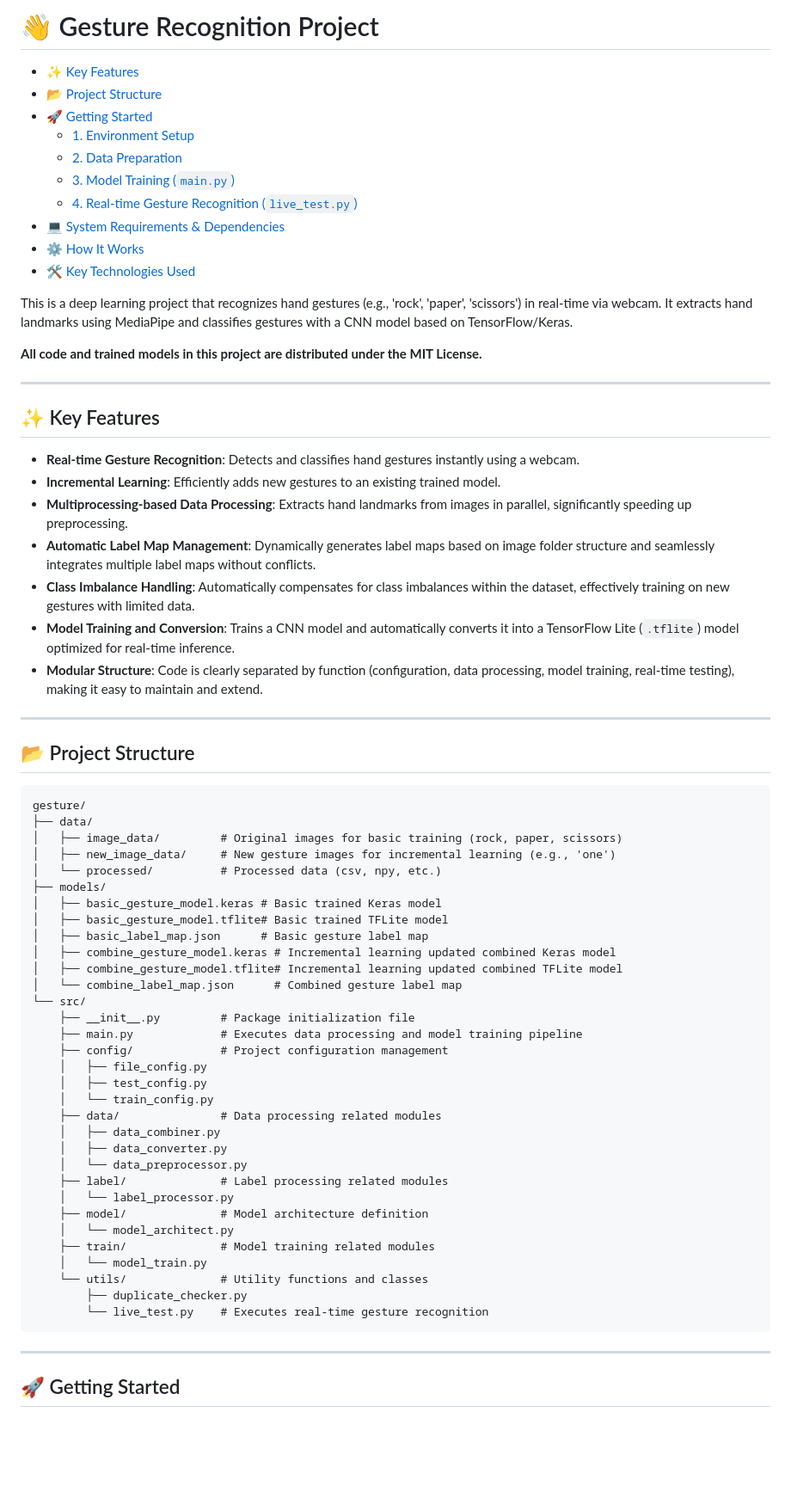
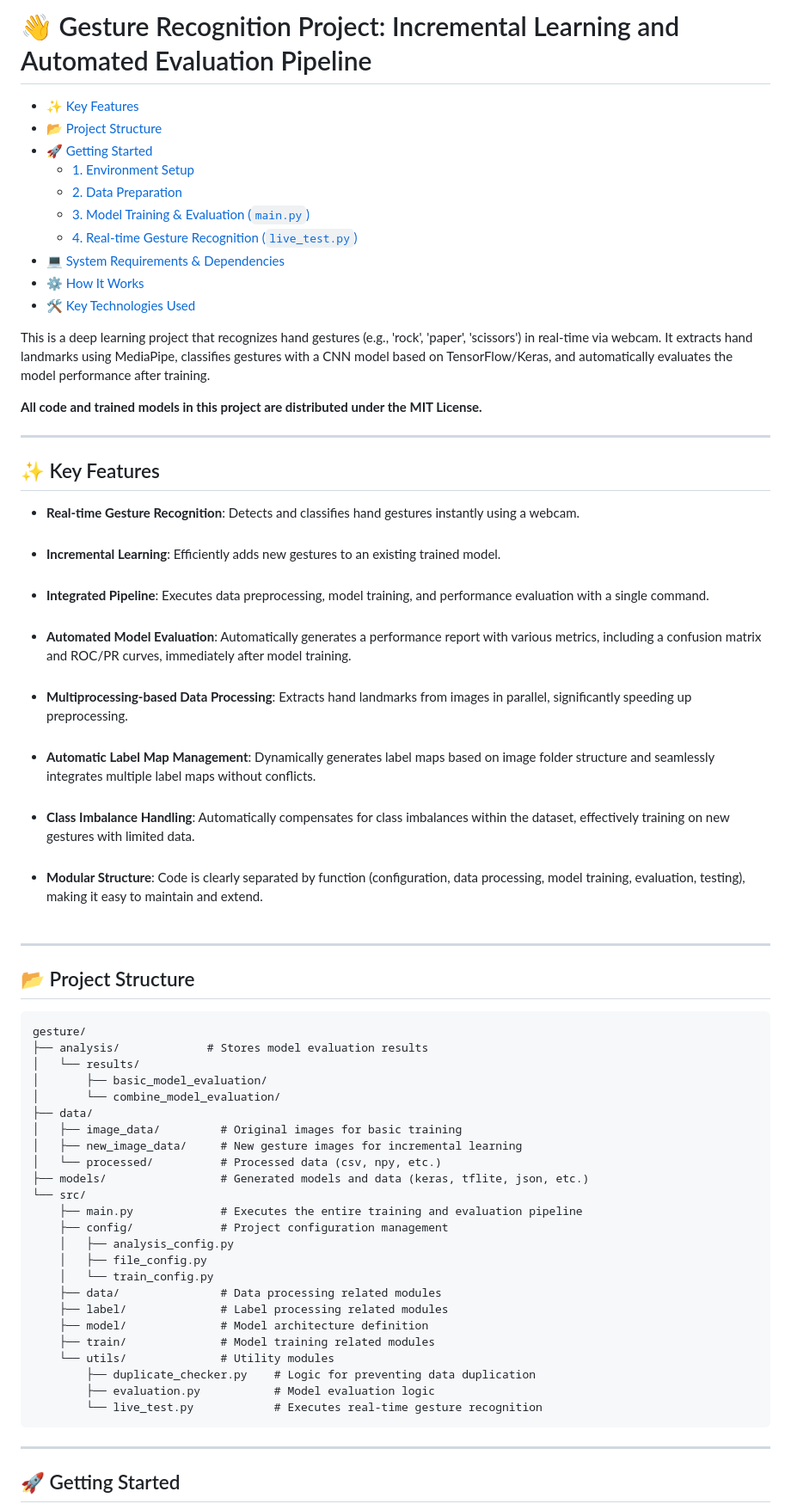
Before and after one commit to sangwoo4/ghostouch, a Markdown page: README.en.md, the part around one of its changes. Shown at 86% size. Rendered like a GitHub page; blank space fills up the shorter version.

Commit message:
25_08_18 README 파일 최신화

````diff
--- a/README.en.md
+++ b/README.en.md
@@ -1,4 +1,4 @@
-# 👋 Gesture Recognition Project
+# 👋 Gesture Recognition Project: Incremental Learning and Automated Evaluation Pipeline
 
 <!-- TOC Start -->
 - [✨ Key Features](#-key-features)
@@ -6,27 +6,28 @@
 - [🚀 Getting Started](#-getting-started)
   - [1. Environment Setup](#1-environment-setup)
   - [2. Data Preparation](#2-data-preparation)
-  - [3. Model Training (`main.py`)](#3-model-training-mainpy)
+  - [3. Model Training & Evaluation (`main.py`)](#3-model-training--evaluation-mainpy)
   - [4. Real-time Gesture Recognition (`live_test.py`)](#4-real-time-gesture-recognition-live-testpy)
 - [💻 System Requirements & Dependencies](#-system-requirements--dependencies)
 - [⚙️ How It Works](#-how-it-works)
 - [🛠️ Key Technologies Used](#-key-technologies-used)
 <!-- TOC End -->
 
-This is a deep learning project that recognizes hand gestures (e.g., 'rock', 'paper', 'scissors') in real-time via webcam. It extracts hand landmarks using MediaPipe and classifies gestures with a CNN model based on TensorFlow/Keras.
+This is a deep learning project that recognizes hand gestures (e.g., 'rock', 'paper', 'scissors') in real-time via webcam. It extracts hand landmarks using MediaPipe, classifies gestures with a CNN model based on TensorFlow/Keras, and automatically evaluates the model performance after training.
 
 **All code and trained models in this project are distributed under the MIT License.**
 
 ---
 
 ## ✨ Key Features
--   **Real-time Gesture Recognition**: Detects and classifies hand gestures instantly using a webcam.
--   **Incremental Learning**: Efficiently adds new gestures to an existing trained model.
--   **Multiprocessing-based Data Processing**: Extracts hand landmarks from images in parallel, significantly speeding up preprocessing.
--   **Automatic Label Map Management**: Dynamically generates label maps based on image folder structure and seamlessly integrates multiple label maps without conflicts.
--   **Class Imbalance Handling**: Automatically compensates for class imbalances within the dataset, effectively training on new gestures with limited data.
--   **Model Training and Conversion**: Trains a CNN model and automatically converts it into a TensorFlow Lite (`.tflite`) model optimized for real-time inference.
--   **Modular Structure**: Code is clearly separated by function (configuration, data processing, model training, real-time testing), making it easy to maintain and extend.
+-   **Real-time Gesture Recognition**: Detects and classifies hand gestures instantly using a webcam.<br><br>
+-   **Incremental Learning**: Efficiently adds new gestures to an existing trained model.<br><br>
+-   **Integrated Pipeline**: Executes data preprocessing, model training, and performance evaluation with a single command.<br><br>
+-   **Automated Model Evaluation**: Automatically generates a performance report with various metrics, including a confusion matrix and ROC/PR curves, immediately after model training.<br><br>
+-   **Multiprocessing-based Data Processing**: Extracts hand landmarks from images in parallel, significantly speeding up preprocessing.<br><br>
+-   **Automatic Label Map Management**: Dynamically generates label maps based on image folder structure and seamlessly integrates multiple label maps without conflicts.<br><br>
+-   **Class Imbalance Handling**: Automatically compensates for class imbalances within the dataset, effectively training on new gestures with limited data.<br><br>
+-   **Modular Structure**: Code is clearly separated by function (configuration, data processing, model training, evaluation, testing), making it easy to maintain and extend.<br><br>
 
 ---
 
@@ -34,37 +35,29 @@ This is a deep learning project that recognizes hand gestures (e.g., 'rock', 'pa
 
 ```
 gesture/
+├── analysis/             # Stores model evaluation results
+│   └── results/
+│       ├── basic_model_evaluation/
+│       └── combine_model_evaluation/
 ├── data/
-│   ├── image_data/         # Original images for basic training (rock, paper, scissors)
-│   ├── new_image_data/     # New gesture images for incremental learning (e.g., 'one')
+│   ├── image_data/         # Original images for basic training
+│   ├── new_image_data/     # New gesture images for incremental learning
 │   └── processed/          # Processed data (csv, npy, etc.)
-├── models/
-│   ├── basic_gesture_model.keras # Basic trained Keras model
-│   ├── basic_gesture_model.tflite# Basic trained TFLite model
-│   ├── basic_label_map.json      # Basic gesture label map
-│   ├── combine_gesture_model.keras # Incremental learning updated combined Keras model
-│   ├── combine_gesture_model.tflite# Incremental learning updated combined TFLite model
-│   └── combine_label_map.json      # Combined gesture label map
+├── models/                 # Generated models and data (keras, tflite, json, etc.)
 └── src/
-    ├── __init__.py         # Package initialization file
-    ├── main.py             # Executes data processing and model training pipeline
+    ├── main.py             # Executes the entire training and evaluation pipeline
     ├── config/             # Project configuration management
+    │   ├── analysis_config.py
     │   ├── file_config.py
-    │   ├── test_config.py
     │   └── train_config.py
     ├── data/               # Data processing related modules
-    │   ├── data_combiner.py
-    │   ├── data_converter.py
-    │   └── data_preprocessor.py
     ├── label/              # Label processing related modules
-    │   └── label_processor.py
     ├── model/              # Model architecture definition
-    │   └── model_architect.py
     ├── train/              # Model training related modules
-    │   └── model_train.py
-    └── utils/              # Utility functions and classes
-        ├── duplicate_checker.py
-        └── live_test.py    # Executes real-time gesture recognition
+    └── utils/              # Utility modules
+        ├── duplicate_checker.py    # Logic for preventing data duplication
+        ├── evaluation.py           # Model evaluation logic
+        └── live_test.py            # Executes real-time gesture recognition
 ```
 
 ---
````
Also changed, not shown: other parts of README.en.md (+37 -41 lines), README.ko.md (+65 -68 lines).
